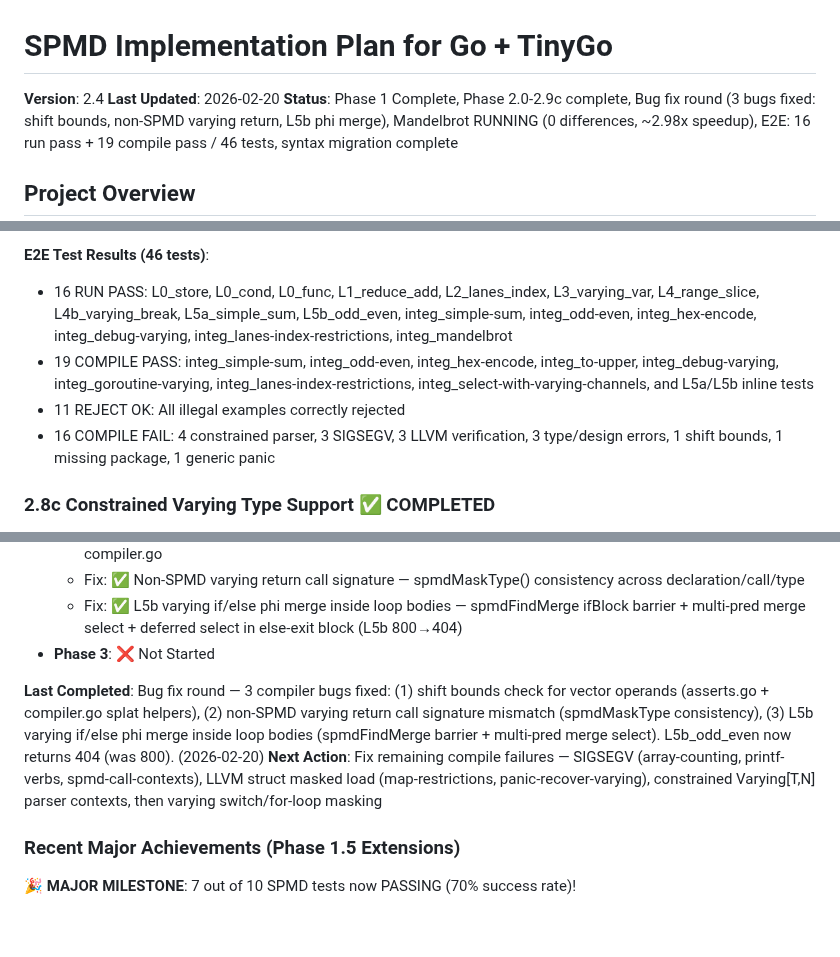
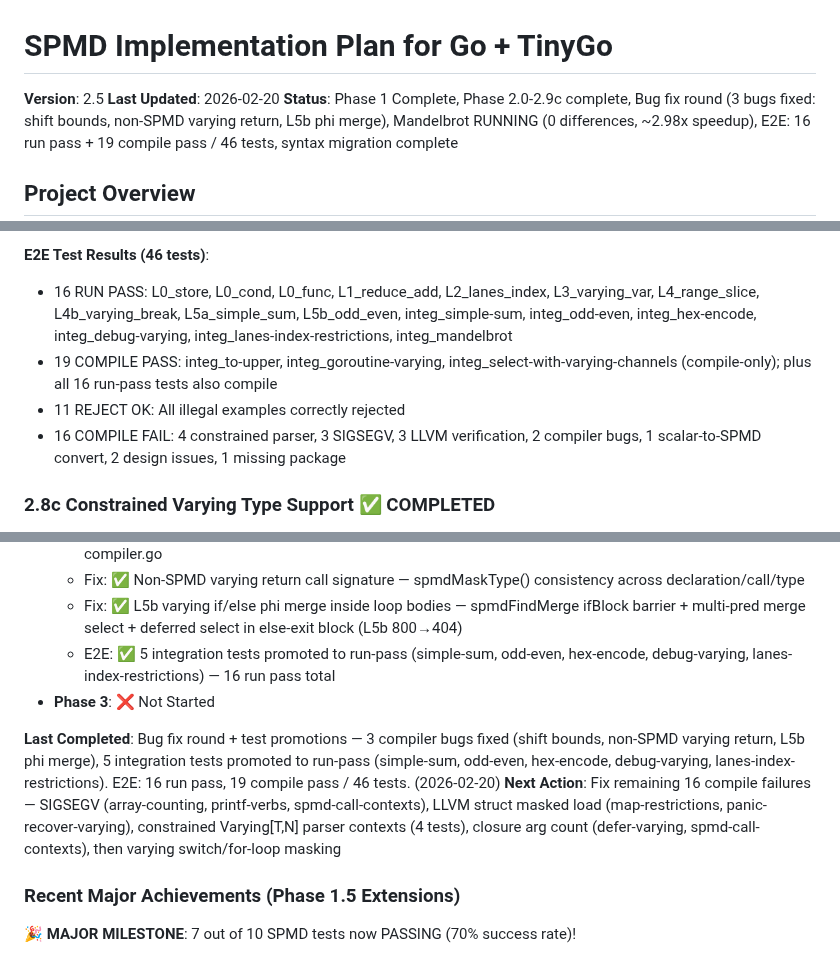
Before and after one commit to Bluebugs/go-spmd, a Markdown page: PLAN.md, 3 parts joined by grey strips. Rendered like a GitHub page; blank space fills up the shorter version.

```diff
--- a/PLAN.md
+++ b/PLAN.md
@@ -1,6 +1,6 @@
 # SPMD Implementation Plan for Go + TinyGo
 
-**Version**: 2.4
+**Version**: 2.5
 **Last Updated**: 2026-02-20
 **Status**: Phase 1 Complete, Phase 2.0-2.9c complete, Bug fix round (3 bugs fixed: shift bounds, non-SPMD varying return, L5b phi merge), Mandelbrot RUNNING (0 differences, ~2.98x speedup), E2E: 16 run pass + 19 compile pass / 46 tests, syntax migration complete
 
@@ -732,9 +732,9 @@ Ported 10 `*_ext_spmd.go` files from types2 to go/types with full API translatio
 
 **E2E Test Results (46 tests)**:
 - 16 RUN PASS: L0_store, L0_cond, L0_func, L1_reduce_add, L2_lanes_index, L3_varying_var, L4_range_slice, L4b_varying_break, L5a_simple_sum, L5b_odd_even, integ_simple-sum, integ_odd-even, integ_hex-encode, integ_debug-varying, integ_lanes-index-restrictions, integ_mandelbrot
-- 19 COMPILE PASS: integ_simple-sum, integ_odd-even, integ_hex-encode, integ_to-upper, integ_debug-varying, integ_goroutine-varying, integ_lanes-index-restrictions, integ_select-with-varying-channels, and L5a/L5b inline tests
+- 19 COMPILE PASS: integ_to-upper, integ_goroutine-varying, integ_select-with-varying-channels (compile-only); plus all 16 run-pass tests also compile
 - 11 REJECT OK: All illegal examples correctly rejected
-- 16 COMPILE FAIL: 4 constrained parser, 3 SIGSEGV, 3 LLVM verification, 3 type/design errors, 1 shift bounds, 1 missing package, 1 generic panic
+- 16 COMPILE FAIL: 4 constrained parser, 3 SIGSEGV, 3 LLVM verification, 2 compiler bugs, 1 scalar-to-SPMD convert, 2 design issues, 1 missing package
 
 ### 2.8c Constrained Varying Type Support ✅ COMPLETED
 
@@ -1028,10 +1028,11 @@ Ported 10 `*_ext_spmd.go` files from types2 to go/types with full API translatio
   - Fix: ✅ Shift bounds check for vector operands — splat helpers for vector ICmp/Select in asserts.go + compiler.go
   - Fix: ✅ Non-SPMD varying return call signature — spmdMaskType() consistency across declaration/call/type
   - Fix: ✅ L5b varying if/else phi merge inside loop bodies — spmdFindMerge ifBlock barrier + multi-pred merge select + deferred select in else-exit block (L5b 800→404)
+  - E2E: ✅ 5 integration tests promoted to run-pass (simple-sum, odd-even, hex-encode, debug-varying, lanes-index-restrictions) — 16 run pass total
 - **Phase 3**: ❌ Not Started
 
-**Last Completed**: Bug fix round — 3 compiler bugs fixed: (1) shift bounds check for vector operands (asserts.go + compiler.go splat helpers), (2) non-SPMD varying return call signature mismatch (spmdMaskType consistency), (3) L5b varying if/else phi merge inside loop bodies (spmdFindMerge barrier + multi-pred merge select). L5b_odd_even now returns 404 (was 800). (2026-02-20)
-**Next Action**: Fix remaining compile failures — SIGSEGV (array-counting, printf-verbs, spmd-call-contexts), LLVM struct masked load (map-restrictions, panic-recover-varying), constrained Varying[T,N] parser contexts, then varying switch/for-loop masking
+**Last Completed**: Bug fix round + test promotions — 3 compiler bugs fixed (shift bounds, non-SPMD varying return, L5b phi merge), 5 integration tests promoted to run-pass (simple-sum, odd-even, hex-encode, debug-varying, lanes-index-restrictions). E2E: 16 run pass, 19 compile pass / 46 tests. (2026-02-20)
+**Next Action**: Fix remaining 16 compile failures — SIGSEGV (array-counting, printf-verbs, spmd-call-contexts), LLVM struct masked load (map-restrictions, panic-recover-varying), constrained Varying[T,N] parser contexts (4 tests), closure arg count (defer-varying, spmd-call-contexts), then varying switch/for-loop masking
 
 ### Recent Major Achievements (Phase 1.5 Extensions)
 
```
Also changed, not shown: CLAUDE.md (+4 -4 lines).
